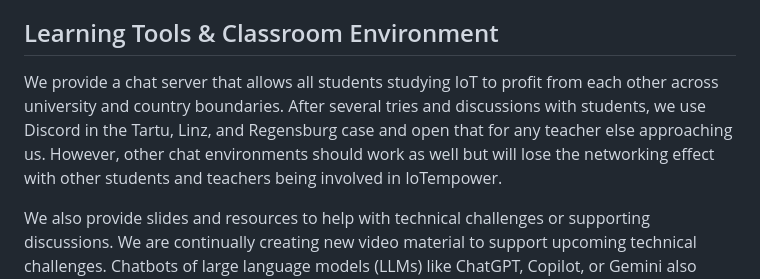
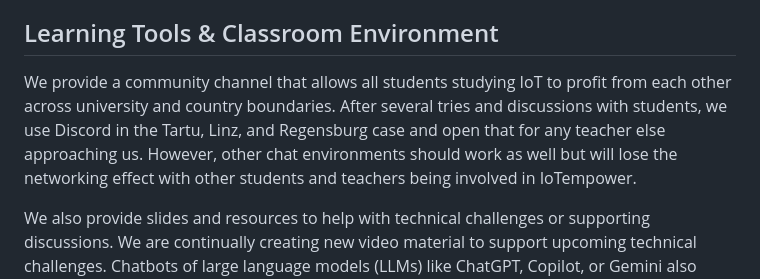
Before and after one commit to iotempire/iotempire-teaching, a Markdown page: README.md, the part around the change. Drawn GitHub-style.

Commit message:
Update reference to chat server as community channel

```diff
--- a/README.md
+++ b/README.md
@@ -38,7 +38,7 @@ We now introduce a small AI-lab: two new modular workshops that can be slotted i
 
 ## Learning Tools & Classroom Environment
 
-We provide a chat server that allows all students studying IoT to profit from each other across university and country boundaries. After several tries and discussions with students, we use Discord in the Tartu, Linz, and Regensburg case and open that for any teacher else approaching us. However, other chat environments should work as well but will lose the networking effect with other students and teachers being involved in IoTempower.
+We provide a community channel that allows all students studying IoT to profit from each other across university and country boundaries. After several tries and discussions with students, we use Discord in the Tartu, Linz, and Regensburg case and open that for any teacher else approaching us. However, other chat environments should work as well but will lose the networking effect with other students and teachers being involved in IoTempower.
 
 We also provide slides and resources to help with technical challenges or supporting discussions. We are continually creating new video material to support upcoming technical challenges. Chatbots of large language models (LLMs) like ChatGPT, Copilot, or Gemini also enhance our class learning experience by speeding up individual and team in-class research tasks. They also enrich our discussions by allowing us to critically reflect on their answers and suggestions.
 
```
